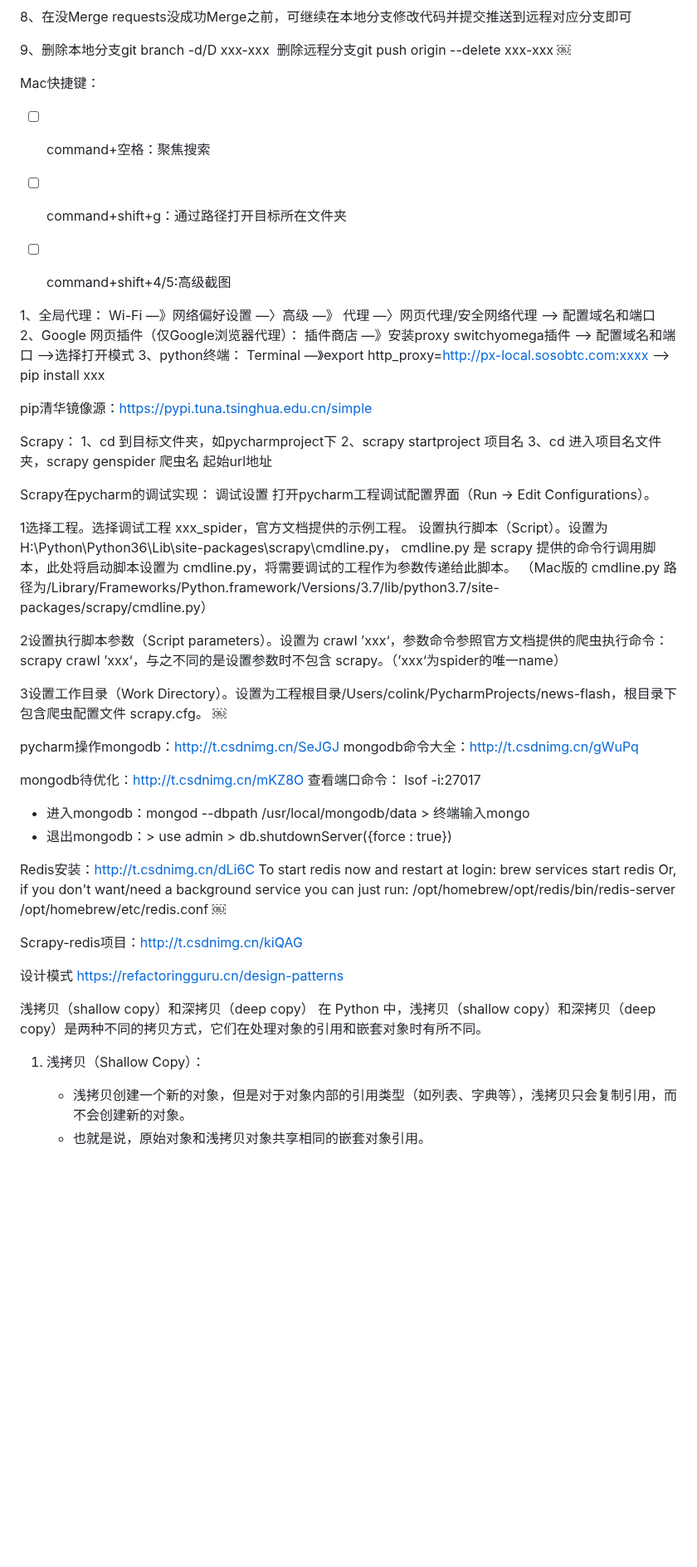
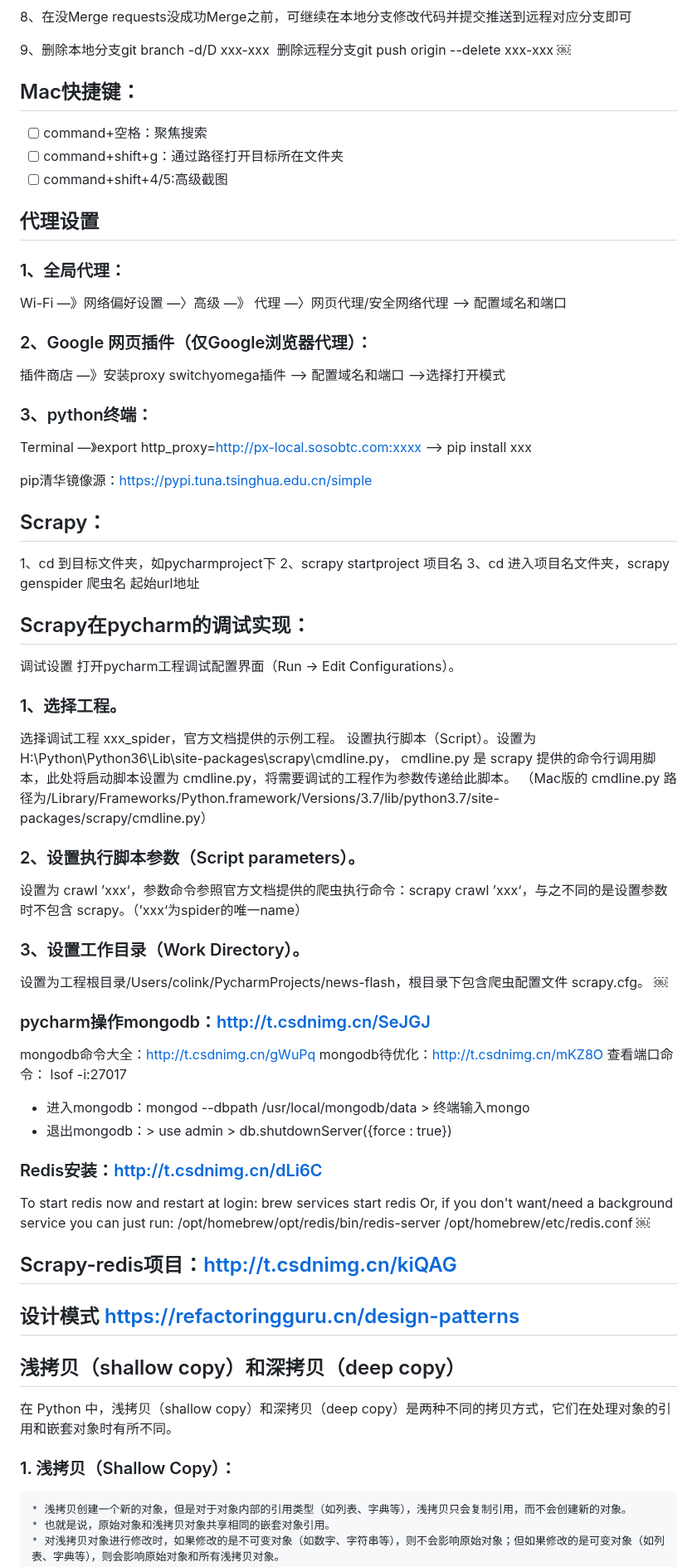
Before and after one commit to LZyyds/LZ-repository, a Markdown page: notebook.md, the part around one of its changes. Shown at 83% size. Drawn GitHub-style; blank space fills up the shorter version.

Commit message:
优化notebook.md格式

```diff
--- a/notebook.md
+++ b/notebook.md
@@ -28,64 +28,65 @@ Git常用操作：
 ￼
 
 
-Mac快捷键：
+## Mac快捷键：
 - [ ] command+空格：聚焦搜索
 - [ ] command+shift+g：通过路径打开目标所在文件夹
 - [ ] command+shift+4/5:高级截图
 
-
-1、全局代理：
+## 代理设置
+### 1、全局代理：
 Wi-Fi —》网络偏好设置 —〉高级 —》 代理 —〉网页代理/安全网络代理 —> 配置域名和端口
-2、Google 网页插件（仅Google浏览器代理）：
+### 2、Google 网页插件（仅Google浏览器代理）：
 插件商店 —》安装proxy switchyomega插件 —> 配置域名和端口 —>选择打开模式
-3、python终端：
+### 3、python终端：
 Terminal —》export http_proxy=http://px-local.sosobtc.com:xxxx —> pip install xxx
 
 pip清华镜像源：https://pypi.tuna.tsinghua.edu.cn/simple
 
 
-Scrapy：
+## Scrapy：
 1、cd 到目标文件夹，如pycharmproject下
 2、scrapy startproject 项目名
 3、cd 进入项目名文件夹，scrapy genspider 爬虫名 起始url地址
 
-Scrapy在pycharm的调试实现：
+## Scrapy在pycharm的调试实现：
 调试设置
 打开pycharm工程调试配置界面（Run -> Edit Configurations）。
 
-1选择工程。选择调试工程 xxx_spider，官方文档提供的示例工程。
+### 1、选择工程。
+选择调试工程 xxx_spider，官方文档提供的示例工程。
 设置执行脚本（Script）。设置为 H:\Python\Python36\Lib\site-packages\scrapy\cmdline.py， cmdline.py 是 scrapy 提供的命令行调用脚本，此处将启动脚本设置为 cmdline.py，将需要调试的工程作为参数传递给此脚本。
 （Mac版的 cmdline.py 路径为/Library/Frameworks/Python.framework/Versions/3.7/lib/python3.7/site-packages/scrapy/cmdline.py）
 
-2设置执行脚本参数（Script parameters）。设置为 crawl ’xxx‘，参数命令参照官方文档提供的爬虫执行命令：scrapy crawl ’xxx‘，与之不同的是设置参数时不包含 scrapy。（’xxx‘为spider的唯一name）
+### 2、设置执行脚本参数（Script parameters）。
+设置为 crawl ’xxx‘，参数命令参照官方文档提供的爬虫执行命令：scrapy crawl ’xxx‘，与之不同的是设置参数时不包含 scrapy。（’xxx‘为spider的唯一name）
 
-3设置工作目录（Work Directory）。设置为工程根目录/Users/colink/PycharmProjects/news-flash，根目录下包含爬虫配置文件 scrapy.cfg。
+### 3、设置工作目录（Work Directory）。
+设置为工程根目录/Users/colink/PycharmProjects/news-flash，根目录下包含爬虫配置文件 scrapy.cfg。
 ￼
 
-pycharm操作mongodb：http://t.csdnimg.cn/SeJGJ
+### pycharm操作mongodb：http://t.csdnimg.cn/SeJGJ
 mongodb命令大全：http://t.csdnimg.cn/gWuPq
-
 mongodb待优化：http://t.csdnimg.cn/mKZ8O
 查看端口命令：  lsof -i:27017
 * 进入mongodb：mongod --dbpath /usr/local/mongodb/data > 终端输入mongo
 * 退出mongodb：> use admin > db.shutdownServer({force : true})
 
 
-
-Redis安装：http://t.csdnimg.cn/dLi6C
+### Redis安装：http://t.csdnimg.cn/dLi6C
 To start redis now and restart at login:
   brew services start redis
 Or, if you don't want/need a background service you can just run:
   /opt/homebrew/opt/redis/bin/redis-server /opt/homebrew/etc/redis.conf
 ￼
 
-Scrapy-redis项目：http://t.csdnimg.cn/kiQAG
+## Scrapy-redis项目：http://t.csdnimg.cn/kiQAG
 
-设计模式 https://refactoringguru.cn/design-patterns
+## 设计模式 https://refactoringguru.cn/design-patterns
 
-浅拷贝（shallow copy）和深拷贝（deep copy）
+## 浅拷贝（shallow copy）和深拷贝（deep copy）
 在 Python 中，浅拷贝（shallow copy）和深拷贝（deep copy）是两种不同的拷贝方式，它们在处理对象的引用和嵌套对象时有所不同。
-1. 浅拷贝（Shallow Copy）：
+### 1. 浅拷贝（Shallow Copy）：
     * 浅拷贝创建一个新的对象，但是对于对象内部的引用类型（如列表、字典等），浅拷贝只会复制引用，而不会创建新的对象。
     * 也就是说，原始对象和浅拷贝对象共享相同的嵌套对象引用。
     * 对浅拷贝对象进行修改时，如果修改的是不可变对象（如数字、字符串等），则不会影响原始对象；但如果修改的是可变对象（如列表、字典等），则会影响原始对象和所有浅拷贝对象。
```
Also changed, not shown: other parts of notebook.md (+38 -38 lines).
